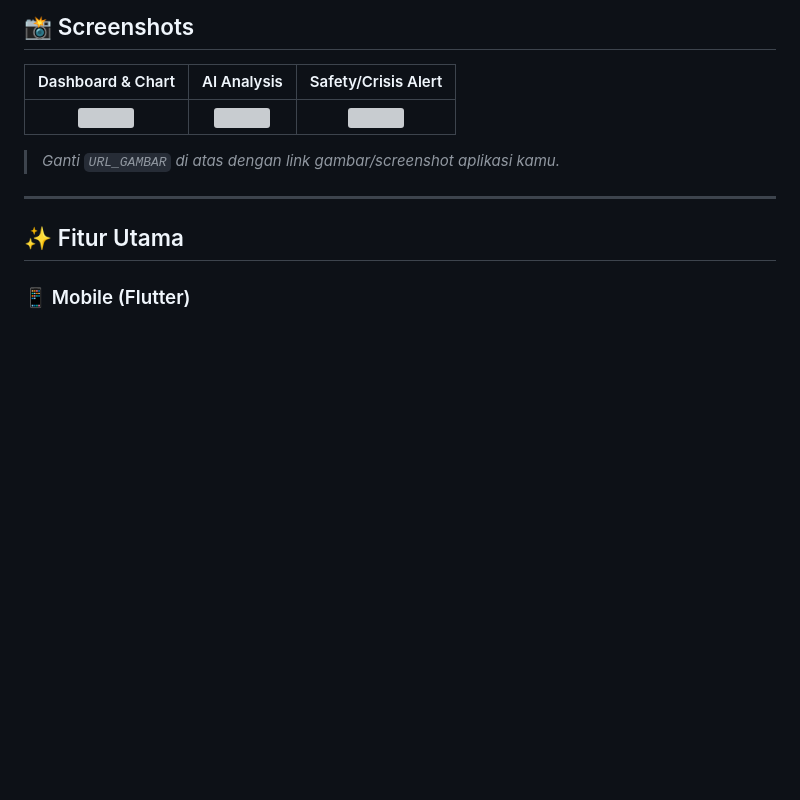
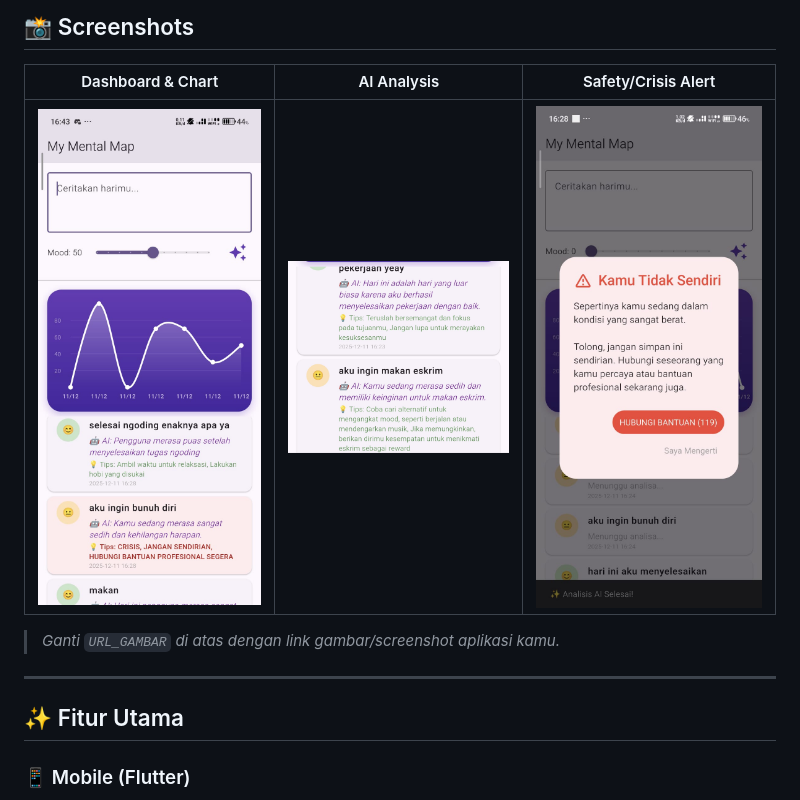
Before and after one commit to Lufasu-Adm/ai-mood-map, a Markdown page: README.md, the part around the change. Drawn GitHub-style; blank space fills up the shorter version; grey boxes are pictures that could not be loaded.

Commit message:
Replace placeholder image URLs with actual links
Updated image URLs in the README with actual links.

```diff
--- a/README.md
+++ b/README.md
@@ -15,7 +15,7 @@ Aplikasi ini dirancang dengan arsitektur **Hybrid**: Data disimpan aman secara l
 
 | Dashboard & Chart | AI Analysis | Safety/Crisis Alert |
 |:-----------------:|:-----------:|:-------------------:|
-| <img src="URL_GAMBAR_CHART_KAMU" width="250" /> | <img src="URL_GAMBAR_AI_RESPONSE" width="250" /> | <img src="URL_GAMBAR_CRISIS_ALERT" width="250" /> |
+| <img src="https://github.com/Lufasu-Adm/ai-mood-map/blob/main/assets/dashboard.jpg" width="250" /> | <img src="https://github.com/Lufasu-Adm/ai-mood-map/blob/main/assets/ai%20analyst.jpg" width="250" /> | <img src="https://github.com/Lufasu-Adm/ai-mood-map/blob/main/assets/crisis.jpg" width="250" /> |
 
 > *Ganti `URL_GAMBAR` di atas dengan link gambar/screenshot aplikasi kamu.*
 
```
